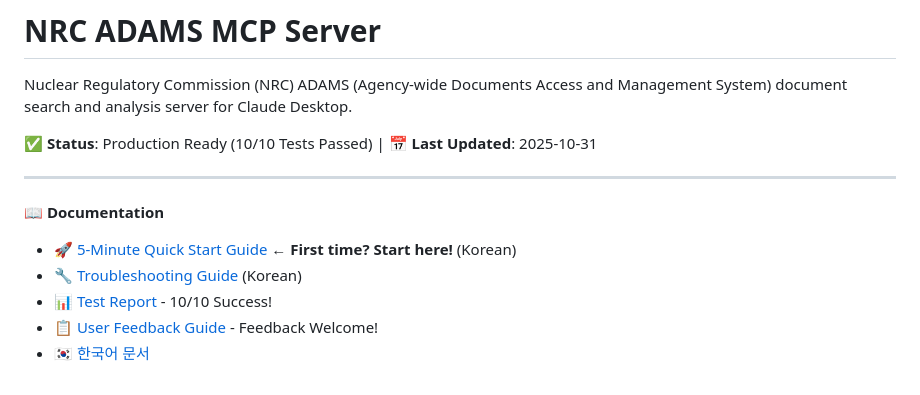
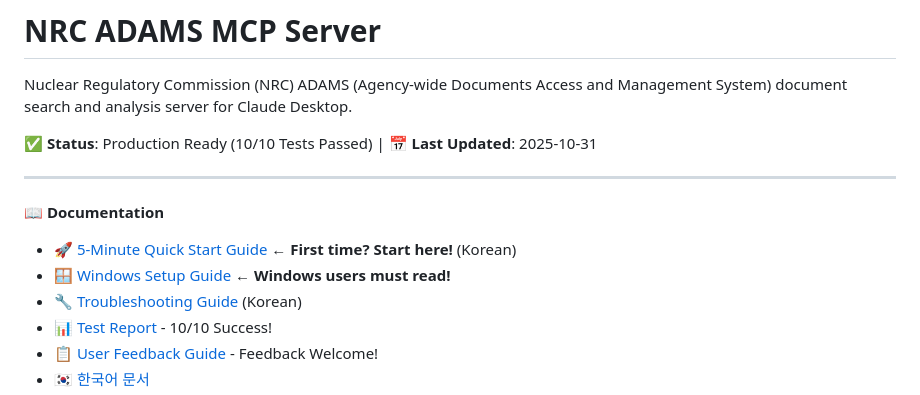
Before and after one commit to jeromwolf/eve-mcp, a Markdown page: README_ENG.md, the part around the change. Drawn GitHub-style.

```diff
--- a/README_ENG.md
+++ b/README_ENG.md
@@ -8,6 +8,7 @@ Nuclear Regulatory Commission (NRC) ADAMS (Agency-wide Documents Access and Mana
 
 **📖 Documentation**
 - 🚀 [5-Minute Quick Start Guide](docs/QUICK_START_KO.md) ← **First time? Start here!** (Korean)
+- 🪟 [Windows Setup Guide](docs/WINDOWS_SETUP.md) ← **Windows users must read!**
 - 🔧 [Troubleshooting Guide](docs/TROUBLESHOOTING.md) (Korean)
 - 📊 [Test Report](TEST_REPORT_2025-10-31.md) - 10/10 Success!
 - 📋 [User Feedback Guide](USER_FEEDBACK_GUIDE.md) - Feedback Welcome!
```
Also changed, not shown: README.md (+1 -0 lines).
